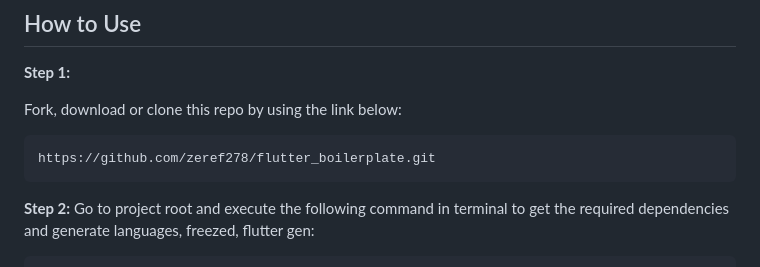
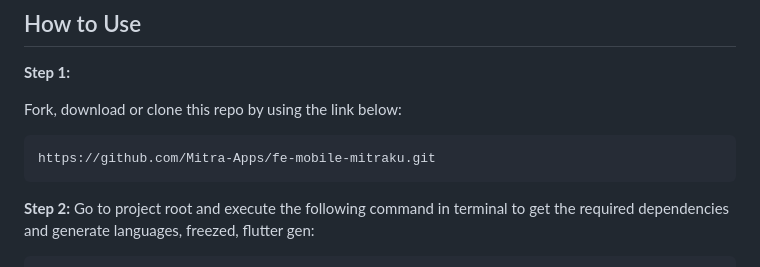
Before and after one commit to Mitra-Apps/fe-mobile-mitraku, a Markdown page: README.md, the part around the change printed below. GitHub-like rendering.

````diff
--- a/README.md
+++ b/README.md
@@ -47,7 +47,7 @@ The Boilerplate contains the minimal implementation required to create a new lib
 Fork, download or clone this repo by using the link below:
 
 ```
-https://github.com/zeref278/flutter_boilerplate.git
+https://github.com/Mitra-Apps/fe-mobile-mitraku.git
 ```
 
 **Step 2:**
````
Also changed, not shown: other parts of README.md (+1 -1 lines).
